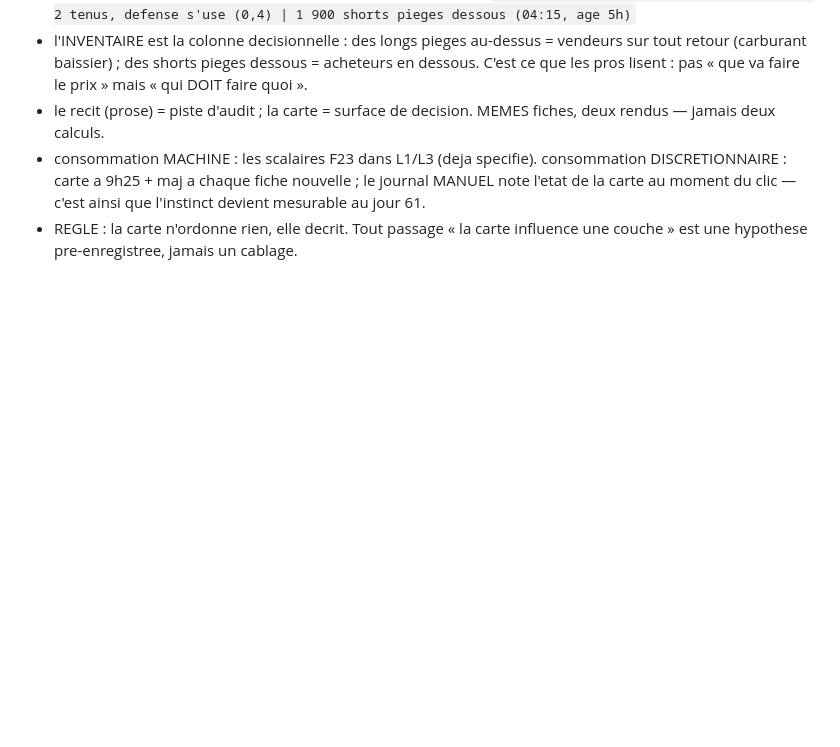
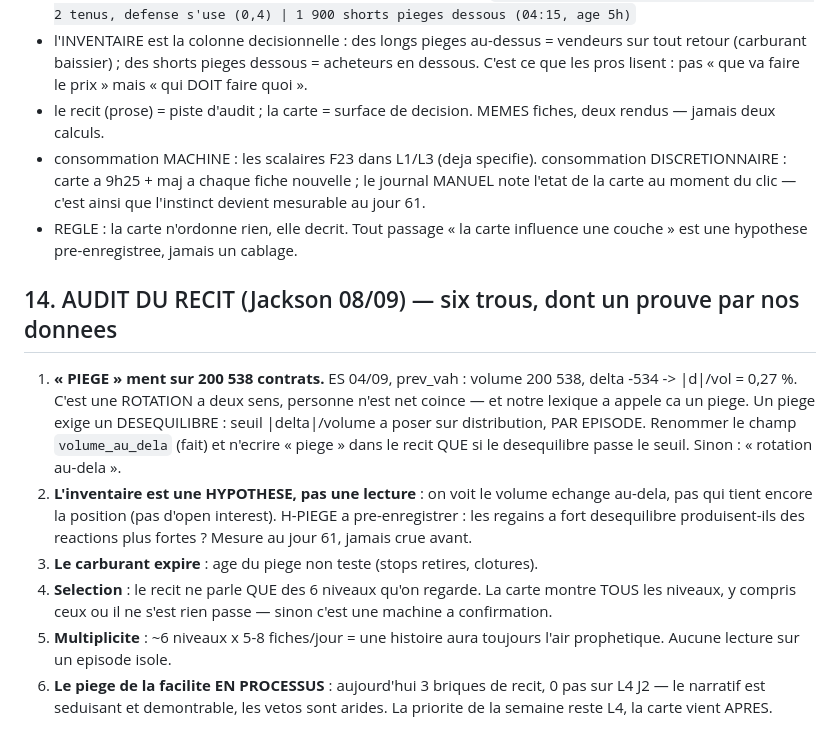
Before and after one commit to jackson97300/TRADING_SIERRA_CHART_AUTO, a Markdown page: V3/A_FAIRE_08_09.md, the part around the change. GitHub-like rendering; blank space fills up the shorter version.

Commit message:
V3 : audit du recit — le « piege » de 200k contrats etait une rotation (delta -534, 0,27 %)
Co-Authored-By: Claude Opus 5 <noreply@anthropic.com>

```diff
--- a/V3/A_FAIRE_08_09.md
+++ b/V3/A_FAIRE_08_09.md
@@ -97,3 +97,24 @@ Un desk ne lit pas de la prose : il tient une CARTE DES STOCKS. Livrable
   que l'instinct devient mesurable au jour 61.
 - REGLE : la carte n'ordonne rien, elle decrit. Tout passage « la carte
   influence une couche » est une hypothese pre-enregistree, jamais un cablage.
+
+## 14. AUDIT DU RECIT (Jackson 08/09) — six trous, dont un prouve par nos donnees
+1. **« PIEGE » ment sur 200 538 contrats.** ES 04/09, prev_vah : volume 200 538,
+   delta -534 -> |d|/vol = 0,27 %. C'est une ROTATION a deux sens, personne n'est
+   net coince — et notre lexique a appele ca un piege. Un piege exige un
+   DESEQUILIBRE : seuil |delta|/volume a poser sur distribution, PAR EPISODE.
+   Renommer le champ `volume_au_dela` (fait) et n'ecrire « piege » dans le recit
+   QUE si le desequilibre passe le seuil. Sinon : « rotation au-dela ».
+2. **L'inventaire est une HYPOTHESE, pas une lecture** : on voit le volume
+   echange au-dela, pas qui tient encore la position (pas d'open interest).
+   H-PIEGE a pre-enregistrer : les regains a fort desequilibre produisent-ils
+   des reactions plus fortes ? Mesure au jour 61, jamais crue avant.
+3. **Le carburant expire** : age du piege non teste (stops retires, clotures).
+4. **Selection** : le recit ne parle QUE des 6 niveaux qu'on regarde. La carte
+   montre TOUS les niveaux, y compris ceux ou il ne s'est rien passe — sinon
+   c'est une machine a confirmation.
+5. **Multiplicite** : ~6 niveaux x 5-8 fiches/jour = une histoire aura toujours
+   l'air prophetique. Aucune lecture sur un episode isole.
+6. **Le piege de la facilite EN PROCESSUS** : aujourd'hui 3 briques de recit,
+   0 pas sur L4 J2 — le narratif est seduisant et demontrable, les vetos sont
+   arides. La priorite de la semaine reste L4, la carte vient APRES.
```
